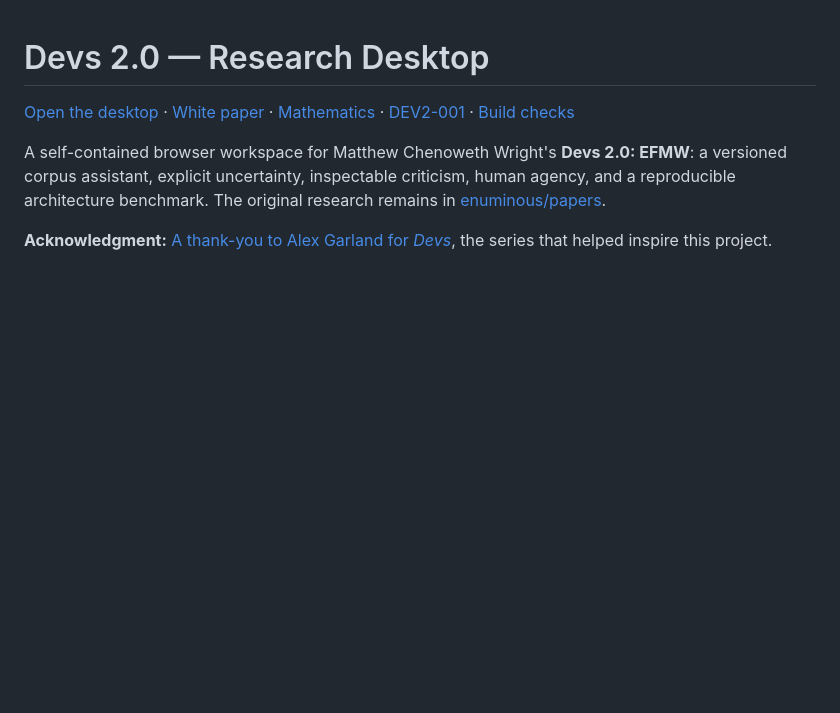
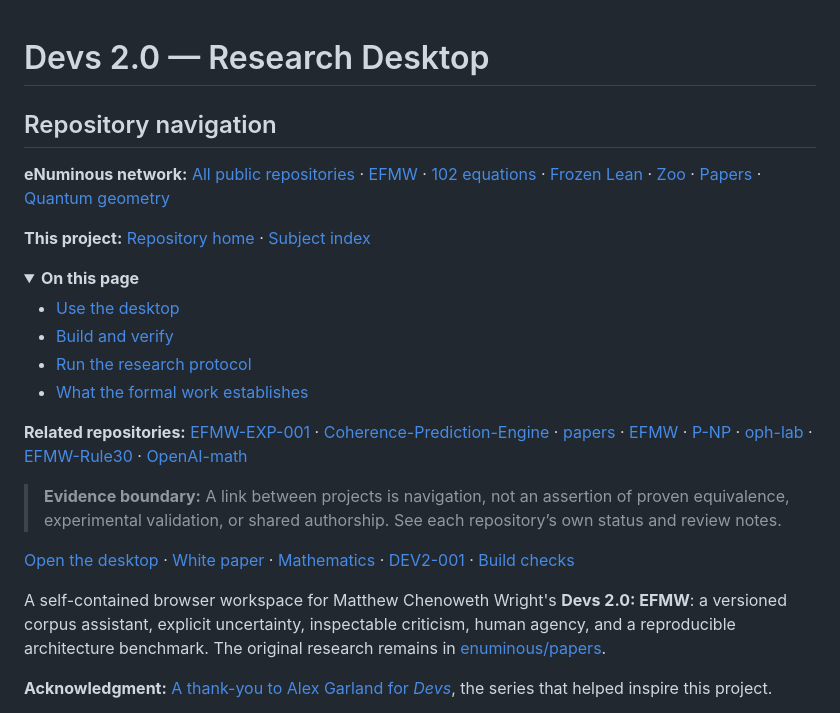
Before and after one commit to enuminous/Devs2.0, a Markdown page: README.md, the part around the change. Drawn GitHub-style; blank space fills up the shorter version.

Commit message:
docs: align README internal menu and eNuminous crosslinks

```diff
--- a/README.md
+++ b/README.md
@@ -1,4 +1,28 @@
 # Devs 2.0 — Research Desktop
+
+<!-- ENUMINOUS-UNIFIED-NAV:START -->
+## Repository navigation
+
+**eNuminous network:** [All public repositories](https://github.com/enuminous/EFMW/blob/main/REPOSITORY_NAVIGATION.md) · [EFMW](https://github.com/enuminous/EFMW) · [102 equations](https://github.com/enuminous/Monolithic_102_EFMW) · [Frozen Lean](https://github.com/enuminous/Monolithic-102-Zoo-Lean4) · [Zoo](https://github.com/enuminous/Tortoise) · [Papers](https://github.com/enuminous/papers) · [Quantum geometry](https://github.com/enuminous/Base888-Quantum-Geometry)
+
+**This project:** [Repository home](https://github.com/enuminous/Devs2.0) · [Subject index](https://github.com/enuminous/EFMW/blob/main/REPOSITORY_NAVIGATION.md#simulators-computation-and-experiments)
+
+<details open>
+<summary><strong>On this page</strong></summary>
+
+- [Use the desktop](#use-the-desktop)
+- [Build and verify](#build-and-verify)
+- [Run the research protocol](#run-the-research-protocol)
+- [What the formal work establishes](#what-the-formal-work-establishes)
+
+
+</details>
+
+**Related repositories:** [EFMW-EXP-001](https://github.com/enuminous/EFMW-EXP-001) · [Coherence-Prediction-Engine](https://github.com/enuminous/Coherence-Prediction-Engine) · [papers](https://github.com/enuminous/papers) · [EFMW](https://github.com/enuminous/EFMW) · [P-NP](https://github.com/enuminous/P-NP) · [oph-lab](https://github.com/enuminous/oph-lab) · [EFMW-Rule30](https://github.com/enuminous/EFMW-Rule30) · [OpenAI-math](https://github.com/enuminous/OpenAI-math)
+
+> **Evidence boundary:** A link between projects is navigation, not an assertion of proven equivalence, experimental validation, or shared authorship. See each repository’s own status and review notes.
+<!-- ENUMINOUS-UNIFIED-NAV:END -->
+
 
 [Open the desktop](https://enuminous.github.io/Devs2.0/) · [White paper](Devs2.0-EFMW.md) · [Mathematics](docs/MATHEMATICS.md) · [DEV2-001](research/dev2-001/README.md) · [Build checks](https://github.com/enuminous/Devs2.0/actions)
 
```
